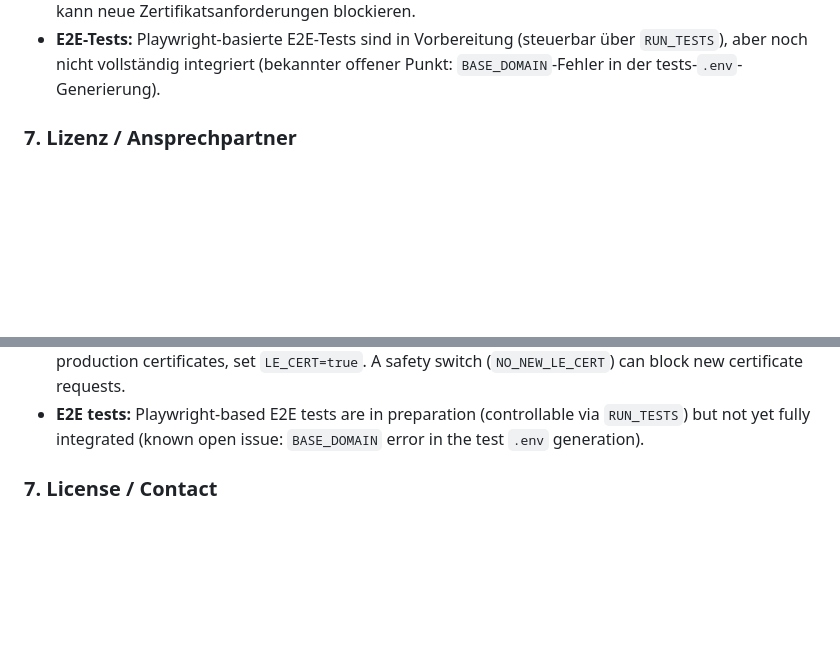
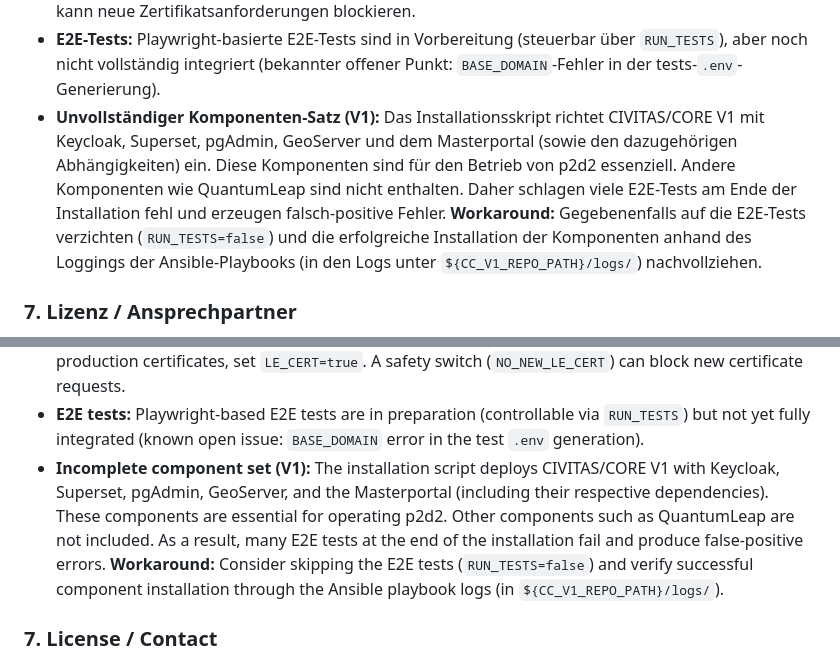
Before and after one commit to Peter-Koenig/civitas-einrichtung-hub, a Markdown page: README.md, 2 parts joined by grey strips. Drawn GitHub-style; blank space fills up the shorter version.

Commit message:
docs: add limitation note about V1 component scope (missing QuantumLeap) and E2E false positives

```diff
--- a/README.md
+++ b/README.md
@@ -254,6 +254,17 @@ Zielzustand für TLS-Zertifikate anhand folgender Logik ermittelt:
   (steuerbar über `RUN_TESTS`), aber noch nicht vollständig integriert
   (bekannter offener Punkt: `BASE_DOMAIN`-Fehler in der tests-`.env`-
   Generierung).
+- **Unvollständiger Komponenten-Satz (V1):** Das Installationsskript
+  richtet CIVITAS/CORE V1 mit Keycloak, Superset, pgAdmin, GeoServer
+  und dem Masterportal (sowie den dazugehörigen Abhängigkeiten) ein.
+  Diese Komponenten sind für den Betrieb von p2d2 essenziell.
+  Andere Komponenten wie QuantumLeap sind nicht enthalten. Daher
+  schlagen viele E2E-Tests am Ende der Installation fehl und erzeugen
+  falsch-positive Fehler.
+  **Workaround:** Gegebenenfalls auf die E2E-Tests verzichten
+  (`RUN_TESTS=false`) und die erfolgreiche Installation der Komponenten
+  anhand des Loggings der Ansible-Playbooks (in den Logs unter
+  `${CC_V1_REPO_PATH}/logs/`) nachvollziehen.
 
 ### 7. Lizenz / Ansprechpartner
 
@@ -512,6 +523,16 @@ target state for TLS certificates based on the following logic:
 - **E2E tests:** Playwright-based E2E tests are in preparation (controllable
   via `RUN_TESTS`) but not yet fully integrated (known open issue:
   `BASE_DOMAIN` error in the test `.env` generation).
+- **Incomplete component set (V1):** The installation script deploys
+  CIVITAS/CORE V1 with Keycloak, Superset, pgAdmin, GeoServer,
+  and the Masterportal (including their respective dependencies).
+  These components are essential for operating p2d2.
+  Other components such as QuantumLeap are not included. As a result,
+  many E2E tests at the end of the installation fail and produce
+  false-positive errors.
+  **Workaround:** Consider skipping the E2E tests (`RUN_TESTS=false`)
+  and verify successful component installation through the Ansible
+  playbook logs (in `${CC_V1_REPO_PATH}/logs/`).
 
 ### 7. License / Contact
 
```
